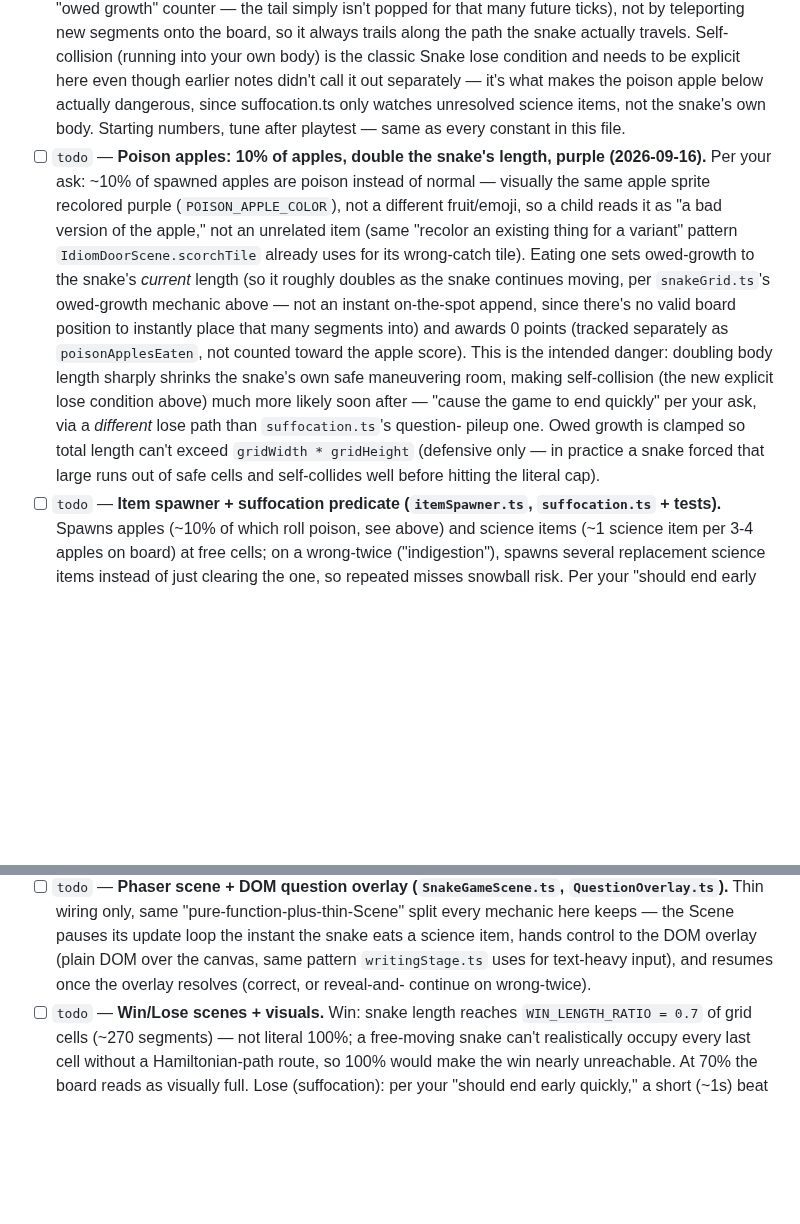
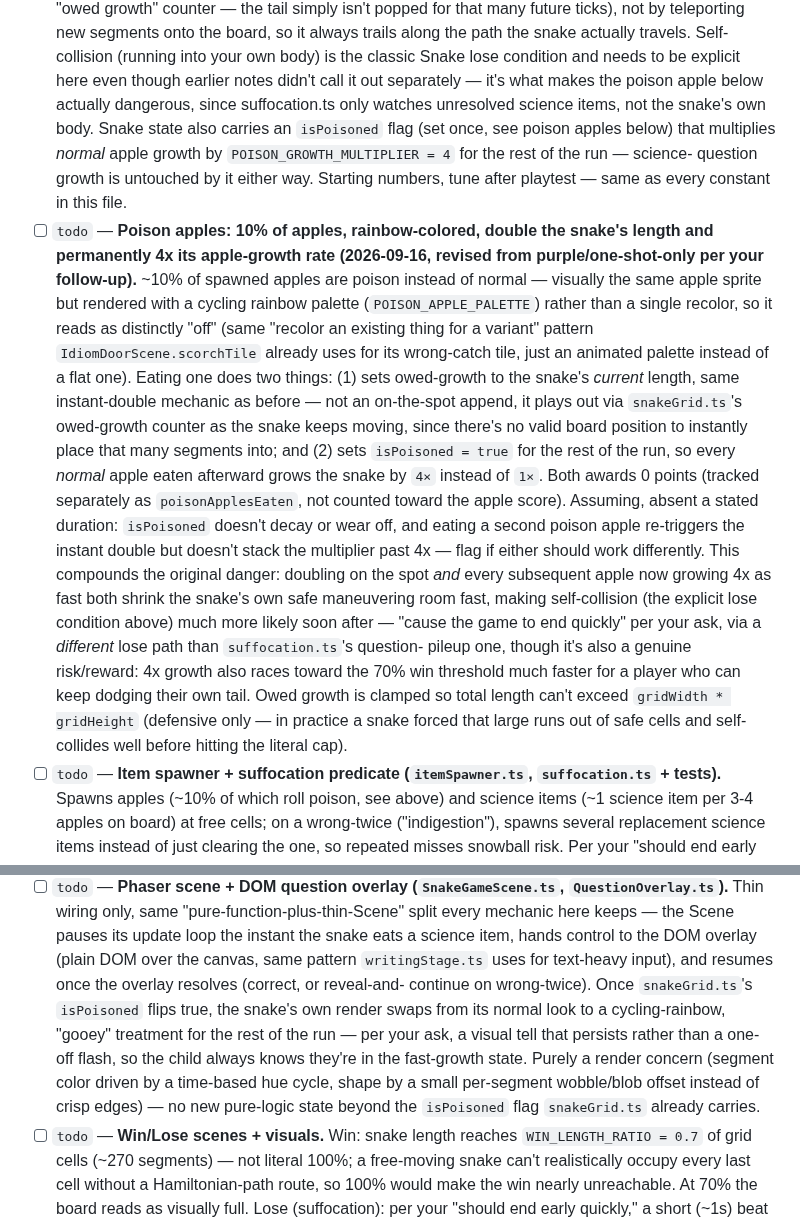
Before and after one commit to deatheroai/chengyu-dao, a Markdown page: BACKLOG.md, 2 parts joined by grey strips. Rendered like a GitHub page; blank space fills up the shorter version.

Commit message:
Poison apples: rainbow palette, persistent 4x apple-growth status effect
Revises the poison-apple entry per follow-up feedback: rainbow (not
purple) cycling palette on the apple sprite, and eating one now also sets
a persistent isPoisoned flag that multiplies all subsequent normal-apple
growth by 4x, on top of the existing instant-double effect - compounding
self-collision risk for the rest of the run. Adds the matching visual
requirement to the Phaser scene item: the snake itself switches to a
cycling-rainbow, gooey-shaped render once poisoned, as a persistent tell
rather than a one-off flash.

Co-Authored-By: Claude Sonnet 5 <noreply@anthropic.com>
Claude-Session: https://claude.ai/code/session_01X8pQ66FGCF1F3pKtiwJ9k7

```diff
--- a/BACKLOG.md
+++ b/BACKLOG.md
@@ -1115,30 +1115,45 @@ items" rule `AUTONOMY.md` gives for any blocked entry.
       lose condition and needs to be explicit here even though earlier
       notes didn't call it out separately — it's what makes the poison
       apple below actually dangerous, since suffocation.ts only watches
-      unresolved science items, not the snake's own body. Starting
-      numbers, tune after playtest — same as every constant in this file.
-- [ ] `todo` — **Poison apples: 10% of apples, double the snake's
-      length, purple (2026-09-16).** Per your ask: ~10% of spawned
-      apples are poison instead of normal — visually the same apple
-      sprite recolored purple (`POISON_APPLE_COLOR`), not a different
-      fruit/emoji, so a child reads it as "a bad version of the apple,"
-      not an unrelated item (same "recolor an existing thing for a
+      unresolved science items, not the snake's own body. Snake state
+      also carries an `isPoisoned` flag (set once, see poison apples
+      below) that multiplies *normal* apple growth by
+      `POISON_GROWTH_MULTIPLIER = 4` for the rest of the run — science-
+      question growth is untouched by it either way. Starting numbers,
+      tune after playtest — same as every constant in this file.
+- [ ] `todo` — **Poison apples: 10% of apples, rainbow-colored, double
+      the snake's length and permanently 4x its apple-growth rate
+      (2026-09-16, revised from purple/one-shot-only per your follow-up).**
+      ~10% of spawned apples are poison instead of normal — visually the
+      same apple sprite but rendered with a cycling rainbow palette
+      (`POISON_APPLE_PALETTE`) rather than a single recolor, so it reads
+      as distinctly "off" (same "recolor an existing thing for a
       variant" pattern `IdiomDoorScene.scorchTile` already uses for its
-      wrong-catch tile). Eating one sets owed-growth to the snake's
-      *current* length (so it roughly doubles as the snake continues
-      moving, per `snakeGrid.ts`'s owed-growth mechanic above — not an
-      instant on-the-spot append, since there's no valid board position
-      to instantly place that many segments into) and awards 0 points
-      (tracked separately as `poisonApplesEaten`, not counted toward the
-      apple score). This is the intended danger: doubling body length
-      sharply shrinks the snake's own safe maneuvering room, making
-      self-collision (the new explicit lose condition above) much more
+      wrong-catch tile, just an animated palette instead of a flat one).
+      Eating one does two things: (1) sets owed-growth to the snake's
+      *current* length, same instant-double mechanic as before — not an
+      on-the-spot append, it plays out via `snakeGrid.ts`'s owed-growth
+      counter as the snake keeps moving, since there's no valid board
+      position to instantly place that many segments into; and (2) sets
+      `isPoisoned = true` for the rest of the run, so every *normal*
+      apple eaten afterward grows the snake by `4×` instead of `1×`. Both
+      awards 0 points (tracked separately as `poisonApplesEaten`, not
+      counted toward the apple score). Assuming, absent a stated
+      duration: `isPoisoned` doesn't decay or wear off, and eating a
+      second poison apple re-triggers the instant double but doesn't
+      stack the multiplier past 4x — flag if either should work
+      differently. This compounds the original danger: doubling on the
+      spot *and* every subsequent apple now growing 4x as fast both
+      shrink the snake's own safe maneuvering room fast, making
+      self-collision (the explicit lose condition above) much more
       likely soon after — "cause the game to end quickly" per your ask,
       via a *different* lose path than `suffocation.ts`'s question-
-      pileup one. Owed growth is clamped so total length can't exceed
-      `gridWidth * gridHeight` (defensive only — in practice a snake
-      forced that large runs out of safe cells and self-collides well
-      before hitting the literal cap).
+      pileup one, though it's also a genuine risk/reward: 4x growth also
+      races toward the 70% win threshold much faster for a player who
+      can keep dodging their own tail. Owed growth is clamped so total
+      length can't exceed `gridWidth * gridHeight` (defensive only — in
+      practice a snake forced that large runs out of safe cells and
+      self-collides well before hitting the literal cap).
 - [ ] `todo` — **Item spawner + suffocation predicate (`itemSpawner.ts`,
       `suffocation.ts` + tests).** Spawns apples (~10% of which roll
       poison, see above) and science items (~1 science item per 3-4
@@ -1164,7 +1179,15 @@ items" rule `AUTONOMY.md` gives for any blocked entry.
       science item, hands control to the DOM overlay (plain DOM over the
       canvas, same pattern `writingStage.ts` uses for text-heavy input),
       and resumes once the overlay resolves (correct, or reveal-and-
-      continue on wrong-twice).
+      continue on wrong-twice). Once `snakeGrid.ts`'s `isPoisoned` flips
+      true, the snake's own render swaps from its normal look to a
+      cycling-rainbow, "gooey" treatment for the rest of the run — per
+      your ask, a visual tell that persists rather than a one-off flash,
+      so the child always knows they're in the fast-growth state. Purely
+      a render concern (segment color driven by a time-based hue cycle,
+      shape by a small per-segment wobble/blob offset instead of crisp
+      edges) — no new pure-logic state beyond the `isPoisoned` flag
+      `snakeGrid.ts` already carries.
 - [ ] `todo` — **Win/Lose scenes + visuals.** Win: snake length reaches
       `WIN_LENGTH_RATIO = 0.7` of grid cells (~270 segments) — not
       literal 100%; a free-moving snake can't realistically occupy every
```
